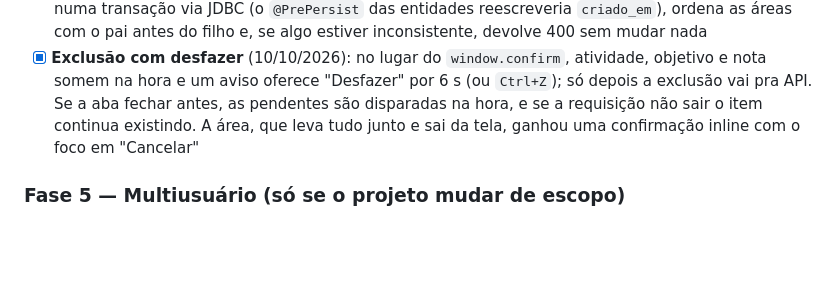
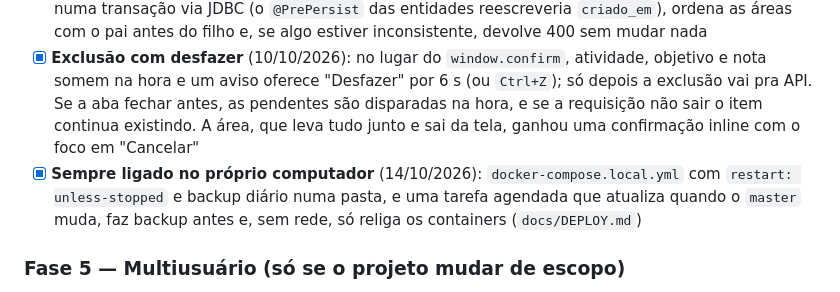
Before and after one commit to merlinmec/arvore, a Markdown page: docs/ROADMAP.md, the part around the change. Drawn GitHub-style; blank space fills up the shorter version.

Commit message:
docs: registra no roadmap o app sempre ligado no computador

```diff
--- a/docs/ROADMAP.md
+++ b/docs/ROADMAP.md
@@ -89,6 +89,7 @@ Inspiração: Sunsama, Clockify, Habi.
 - [x] **Paleta de comandos e atalhos** (10/10/2026): `Ctrl+K` (ou o botão Buscar) abre uma busca sem acento por telas, áreas (com o caminho) e as atividades de hoje, que dá pra concluir, desmarcar ou registrar a recaída ali mesmo, com a mesma atualização otimista da tela Hoje (a mutação virou o hook `useAlternarConclusao`). Na tela Hoje, `←` e `→` trocam o dia e `H` volta pra hoje
 - [x] **Exportar e backup** (10/10/2026): tela Dados com o CSV das conclusões (`;`, vírgula decimal e BOM, pra abrir direto no Excel; caminho completo da área; recaídas marcadas), o backup completo em JSON e a restauração. O backup guarda ids e datas de criação como estão, porque a consistência depende delas, então restaurar devolve exatamente o mesmo estado. A restauração substitui tudo numa transação via JDBC (o `@PrePersist` das entidades reescreveria `criado_em`), ordena as áreas com o pai antes do filho e, se algo estiver inconsistente, devolve 400 sem mudar nada
 - [x] **Exclusão com desfazer** (10/10/2026): no lugar do `window.confirm`, atividade, objetivo e nota somem na hora e um aviso oferece "Desfazer" por 6 s (ou `Ctrl+Z`); só depois a exclusão vai pra API. Se a aba fechar antes, as pendentes são disparadas na hora, e se a requisição não sair o item continua existindo. A área, que leva tudo junto e sai da tela, ganhou uma confirmação inline com o foco em "Cancelar"
+- [x] **Sempre ligado no próprio computador** (14/10/2026): `docker-compose.local.yml` com `restart: unless-stopped` e backup diário numa pasta, e uma tarefa agendada que atualiza quando o `master` muda, faz backup antes e, sem rede, só religa os containers (`docs/DEPLOY.md`)
 
 ### Fase 5 — Multiusuário (só se o projeto mudar de escopo)
 
```
